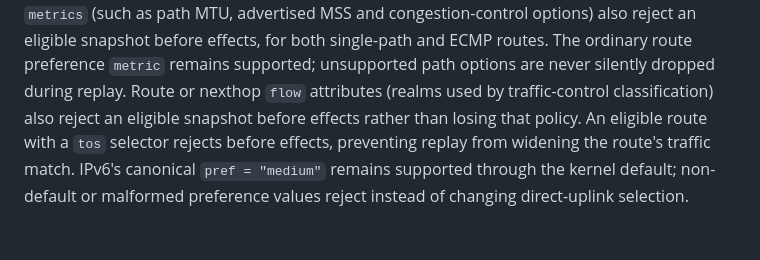
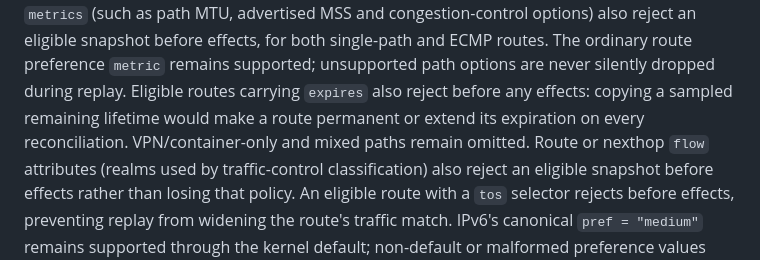
Before and after one commit to caniko/canix-toolbelt, a Markdown page: docs/direct-network.md, the part around the change. Rendered like a GitHub page; blank space fills up the shorter version.

Commit message:
docs(direct-network): record route lifetime rejection

```diff
--- a/docs/direct-network.md
+++ b/docs/direct-network.md
@@ -39,6 +39,9 @@ Route-level `metrics` (such as path MTU, advertised MSS and congestion-control
 options) also reject an eligible snapshot before effects, for both single-path
 and ECMP routes. The ordinary route preference `metric` remains supported;
 unsupported path options are never silently dropped during replay.
+Eligible routes carrying `expires` also reject before any effects: copying a
+sampled remaining lifetime would make a route permanent or extend its expiration
+on every reconciliation. VPN/container-only and mixed paths remain omitted.
 Route or nexthop `flow` attributes (realms used by traffic-control classification)
 also reject an eligible snapshot before effects rather than losing that policy.
 An eligible route with a `tos` selector rejects before effects, preventing replay
```
Also changed, not shown: CHANGELOG.md (+6 -0 lines).
